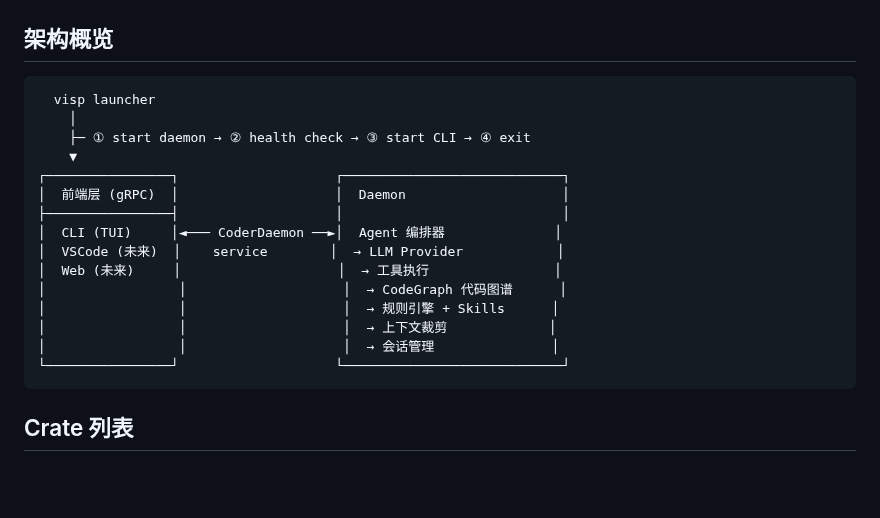
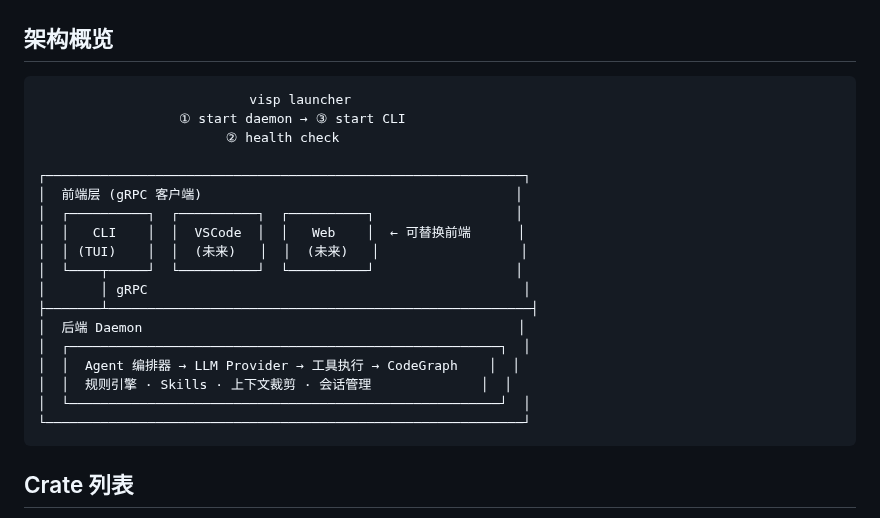
Before and after one commit to laonger/visp, a Markdown page: README.md, the part around the change. GitHub-like rendering; blank space fills up the shorter version.

Commit message:
docs: fix architecture diagram - launcher as startup sequence above frontend/backend separation

````diff
--- a/README.md
+++ b/README.md
@@ -12,21 +12,24 @@
 ## 架构概览
 
 ```
-  visp launcher
-    │
-    ├─ ① start daemon → ② health check → ③ start CLI → ④ exit
-    ▼
-┌────────────────┐                    ┌────────────────────────────┐
-│  前端层 (gRPC)  │                    │  Daemon                    │
-├────────────────┤                    │                            │
-│  CLI (TUI)     │◄─── CoderDaemon ──►│  Agent 编排器              │
-│  VSCode (未来)  │    service        │  → LLM Provider            │
-│  Web (未来)     │                    │  → 工具执行                │
-│                 │                    │  → CodeGraph 代码图谱      │
-│                 │                    │  → 规则引擎 + Skills      │
-│                 │                    │  → 上下文裁剪             │
-│                 │                    │  → 会话管理               │
-└────────────────┘                    └────────────────────────────┘
+                           visp launcher
+                  ① start daemon → ③ start CLI
+                        ② health check
+
+┌─────────────────────────────────────────────────────────────┐
+│  前端层 (gRPC 客户端)                                        │
+│  ┌──────────┐  ┌──────────┐  ┌──────────┐                  │
+│  │   CLI    │  │  VSCode  │  │   Web    │  ← 可替换前端      │
+│  │ (TUI)    │  │  (未来)   │  │  (未来)   │                  │
+│  └────┬─────┘  └──────────┘  └──────────┘                  │
+│       │ gRPC                                                │
+├───────┴──────────────────────────────────────────────────────┤
+│  后端 Daemon                                                │
+│  ┌───────────────────────────────────────────────────────┐  │
+│  │  Agent 编排器 → LLM Provider → 工具执行 → CodeGraph    │  │
+│  │  规则引擎 · Skills · 上下文裁剪 · 会话管理              │  │
+│  └───────────────────────────────────────────────────────┘  │
+└─────────────────────────────────────────────────────────────┘
 ```
 
 ## Crate 列表
````
